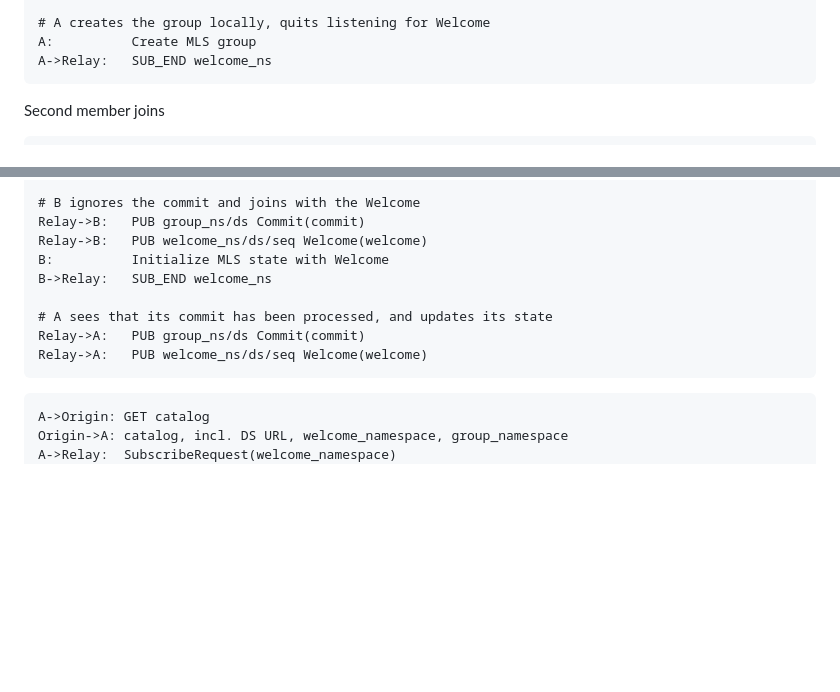
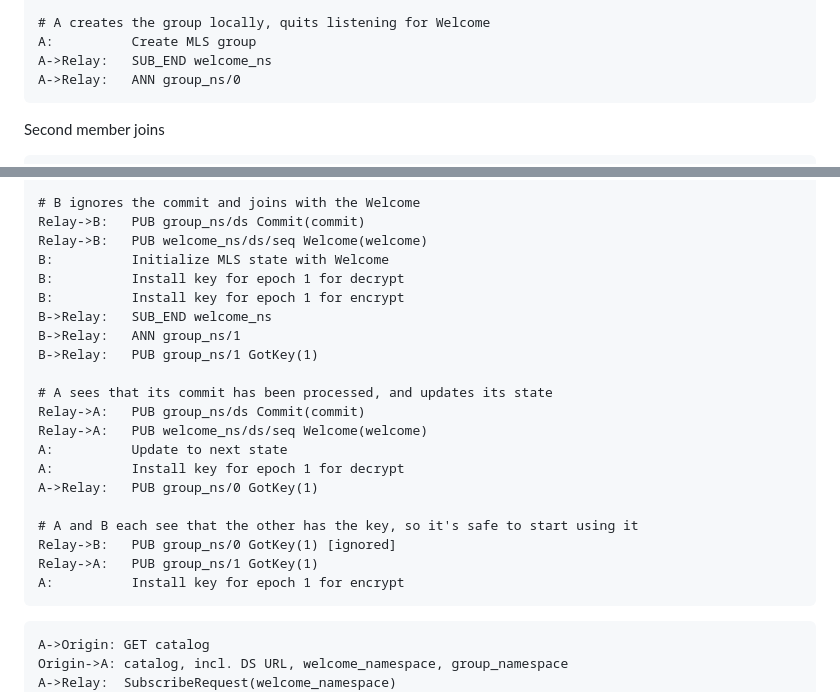
Before and after one commit to bifurcation/moq-e2ee, a Markdown page: draft-barnes-moq-e2ee.md, 2 parts joined by grey strips. GitHub-like rendering; blank space fills up the shorter version.

Commit message:
More sketching

````diff
--- a/draft-barnes-moq-e2ee.md
+++ b/draft-barnes-moq-e2ee.md
@@ -95,6 +95,7 @@ DS->A:      201 Created {client_id: 0}
 # A creates the group locally, quits listening for Welcome
 A:          Create MLS group
 A->Relay:   SUB_END welcome_ns
+A->Relay:   ANN group_ns/0
 ```
 
 Second member joins
@@ -123,11 +124,23 @@ DS->Relay:  PUB welcome_ns Welcome(welcome)
 Relay->B:   PUB group_ns/ds Commit(commit)
 Relay->B:   PUB welcome_ns/ds/seq Welcome(welcome)
 B:          Initialize MLS state with Welcome
+B:          Install key for epoch 1 for decrypt
+B:          Install key for epoch 1 for encrypt
 B->Relay:   SUB_END welcome_ns
+B->Relay:   ANN group_ns/1
+B->Relay:   PUB group_ns/1 GotKey(1)
 
 # A sees that its commit has been processed, and updates its state
 Relay->A:   PUB group_ns/ds Commit(commit)
 Relay->A:   PUB welcome_ns/ds/seq Welcome(welcome)
+A:          Update to next state
+A:          Install key for epoch 1 for decrypt
+A->Relay:   PUB group_ns/0 GotKey(1)
+
+# A and B each see that the other has the key, so it's safe to start using it
+Relay->B:   PUB group_ns/0 GotKey(1) [ignored]
+Relay->A:   PUB group_ns/1 GotKey(1)
+A:          Install key for epoch 1 for encrypt
 ```
 
 
````
